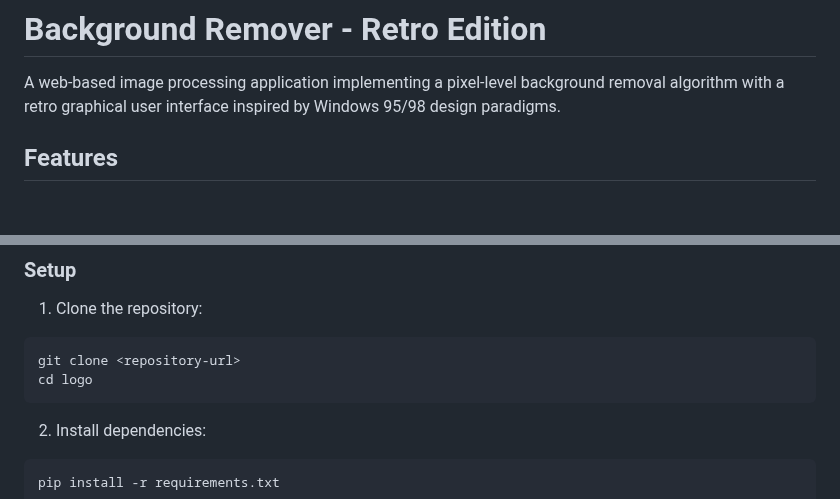
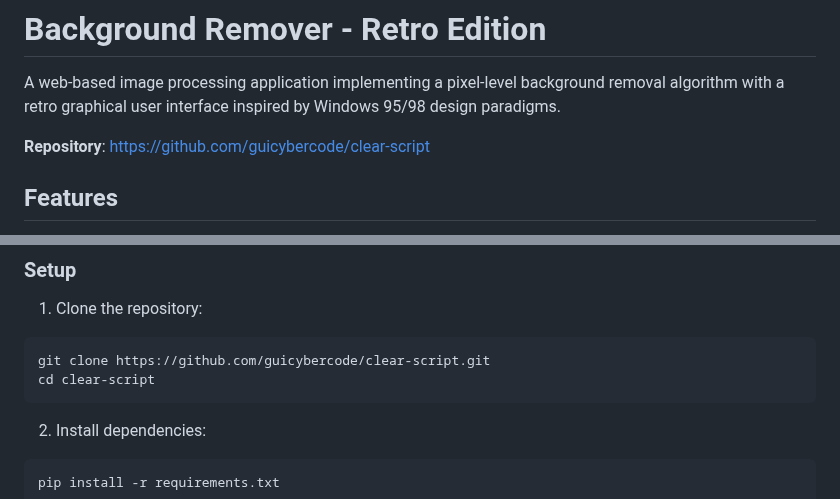
Before and after one commit to guicybercode/clear-script, a Markdown page: README.md, 2 parts joined by grey strips. Rendered like a GitHub page; blank space fills up the shorter version.

Commit message:
commit do readme e link do git

````diff
--- a/README.md
+++ b/README.md
@@ -1,6 +1,8 @@
 # Background Remover - Retro Edition
 
 A web-based image processing application implementing a pixel-level background removal algorithm with a retro graphical user interface inspired by Windows 95/98 design paradigms.
+
+**Repository**: [https://github.com/guicybercode/clear-script](https://github.com/guicybercode/clear-script)
 
 ## Features
 
@@ -36,8 +38,8 @@ A web-based image processing application implementing a pixel-level background r
 
 1. Clone the repository:
 ```bash
-git clone <repository-url>
-cd logo
+git clone https://github.com/guicybercode/clear-script.git
+cd clear-script
 ```
 
 2. Install dependencies:
````
